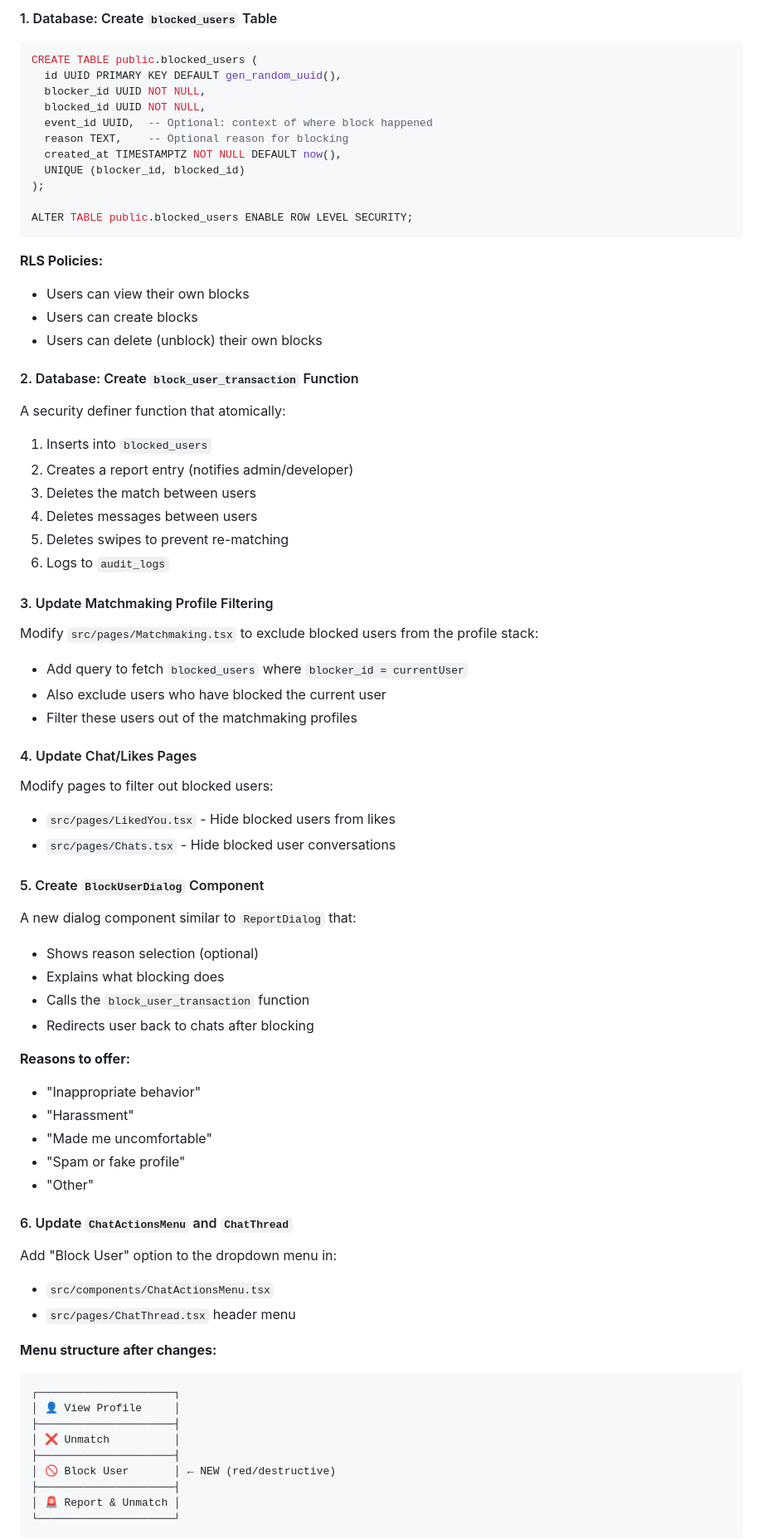
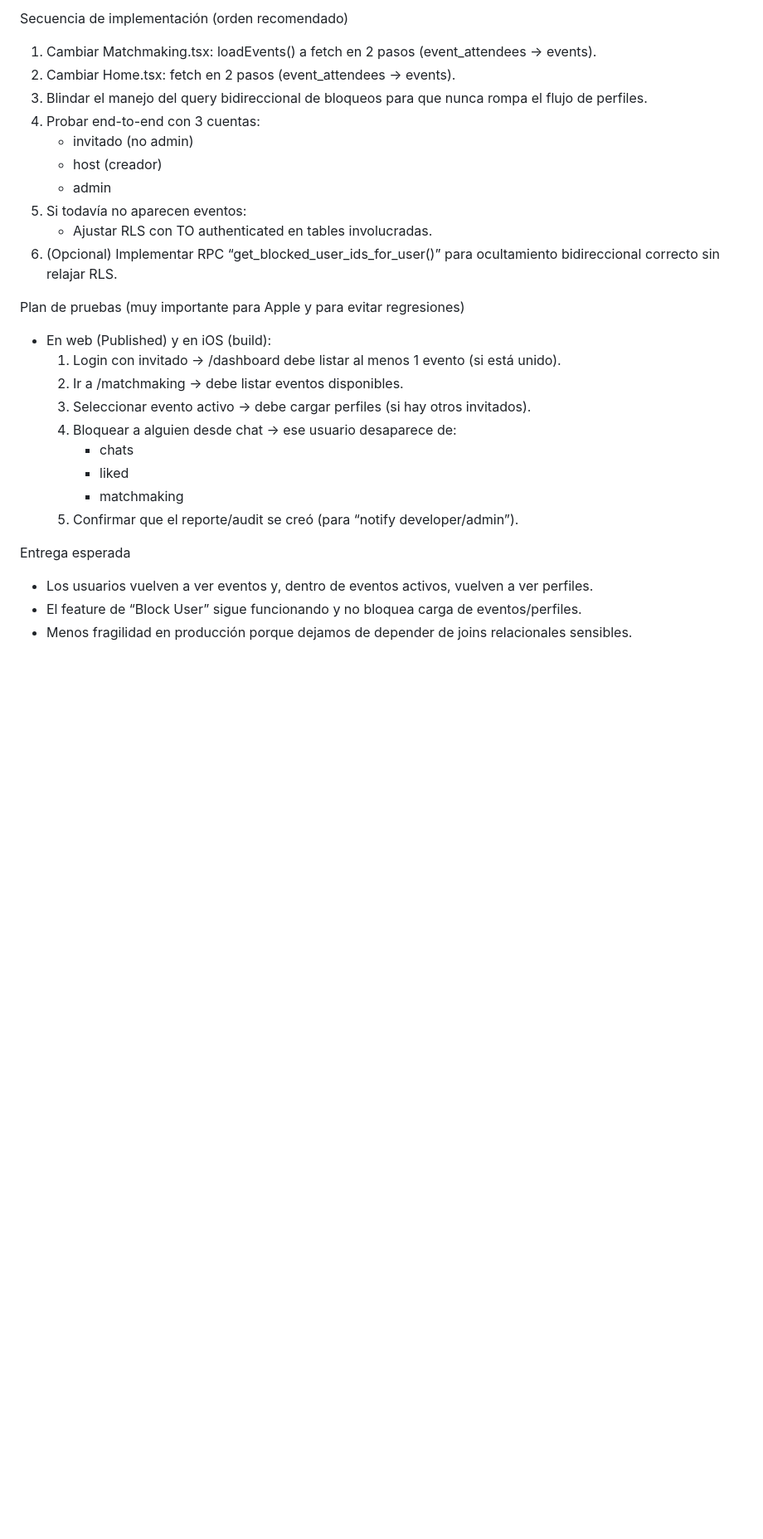
Before and after one commit to ketochiesesoyyo/konfetti-capacitor-integration, a Markdown page: .lovable/plan.md, the part around one of its changes. Shown at 83% size. Rendered like a GitHub page; blank space fills up the shorter version.

Commit message:
Updated plan file
Edited UI in Lovable

````diff
--- a/.lovable/plan.md
+++ b/.lovable/plan.md
@@ -20,79 +54,29 @@ From the review feedback:
 
-#### 1. Database: Create `blocked_users` Table
+Secuencia de implementación (orden recomendado)
+1. Cambiar Matchmaking.tsx: loadEvents() a fetch en 2 pasos (event_attendees -> events).
+2. Cambiar Home.tsx: fetch en 2 pasos (event_attendees -> events).
+3. Blindar el manejo del query bidireccional de bloqueos para que nunca rompa el flujo de perfiles.
+4. Probar end-to-end con 3 cuentas:
+   - invitado (no admin)
+   - host (creador)
+   - admin
+5. Si todavía no aparecen eventos:
+   - Ajustar RLS con TO authenticated en tables involucradas.
+6. (Opcional) Implementar RPC “get_blocked_user_ids_for_user()” para ocultamiento bidireccional correcto sin relajar RLS.
 
-```sql
-CREATE TABLE public.blocked_users (
-  id UUID PRIMARY KEY DEFAULT gen_random_uuid(),
-  blocker_id UUID NOT NULL,
-  blocked_id UUID NOT NULL,
-  event_id UUID,  -- Optional: context of where block happened
-  reason TEXT,    -- Optional reason for blocking
-  created_at TIMESTAMPTZ NOT NULL DEFAULT now(),
-  UNIQUE (blocker_id, blocked_id)
-);
+Plan de pruebas (muy importante para Apple y para evitar regresiones)
+- En web (Published) y en iOS (build):
+  1) Login con invitado -> /dashboard debe listar al menos 1 evento (si está unido).
+  2) Ir a /matchmaking -> debe listar eventos disponibles.
+  3) Seleccionar evento activo -> debe cargar perfiles (si hay otros invitados).
+  4) Bloquear a alguien desde chat -> ese usuario desaparece de:
+     - chats
+     - liked
+     - matchmaking
+  5) Confirmar que el reporte/audit se creó (para “notify developer/admin”).
 
-ALTER TABLE public.blocked_users ENABLE ROW LEVEL SECURITY;
-```
+Entrega esperada
+- Los usuarios vuelven a ver eventos y, dentro de eventos activos, vuelven a ver perfiles.
+- El feature de “Block User” sigue funcionando y no bloquea carga de eventos/perfiles.
+- Menos fragilidad en producción porque dejamos de depender de joins relacionales sensibles.
 
-**RLS Policies:**
-- Users can view their own blocks
-- Users can create blocks
-- Users can delete (unblock) their own blocks
-
-#### 2. Database: Create `block_user_transaction` Function
-
-A security definer function that atomically:
-1. Inserts into `blocked_users`
-2. Creates a report entry (notifies admin/developer)
-3. Deletes the match between users
-4. Deletes messages between users
-5. Deletes swipes to prevent re-matching
-6. Logs to `audit_logs`
-
-#### 3. Update Matchmaking Profile Filtering
-
-Modify `src/pages/Matchmaking.tsx` to exclude blocked users from the profile stack:
-- Add query to fetch `blocked_users` where `blocker_id = currentUser`
-- Also exclude users who have blocked the current user
-- Filter these users out of the matchmaking profiles
-
-#### 4. Update Chat/Likes Pages
-
-Modify pages to filter out blocked users:
-- `src/pages/LikedYou.tsx` - Hide blocked users from likes
-- `src/pages/Chats.tsx` - Hide blocked user conversations
-
-#### 5. Create `BlockUserDialog` Component
-
-A new dialog component similar to `ReportDialog` that:
-- Shows reason selection (optional)
-- Explains what blocking does
-- Calls the `block_user_transaction` function
-- Redirects user back to chats after blocking
-
-**Reasons to offer:**
-- "Inappropriate behavior"
-- "Harassment"
-- "Made me uncomfortable"
-- "Spam or fake profile"
-- "Other"
-
-#### 6. Update `ChatActionsMenu` and `ChatThread`
-
-Add "Block User" option to the dropdown menu in:
-- `src/components/ChatActionsMenu.tsx`
-- `src/pages/ChatThread.tsx` header menu
-
-**Menu structure after changes:**
-```text
-┌─────────────────────┐
-│ 👤 View Profile     │
-├─────────────────────┤
-│ ❌ Unmatch          │
-├─────────────────────┤
-│ 🚫 Block User       │ ← NEW (red/destructive)
-├─────────────────────┤
-│ 🚨 Report & Unmatch │
-└─────────────────────┘
-```
-
````
Also changed, not shown: other parts of .lovable/plan.md (+51 -147 lines).
